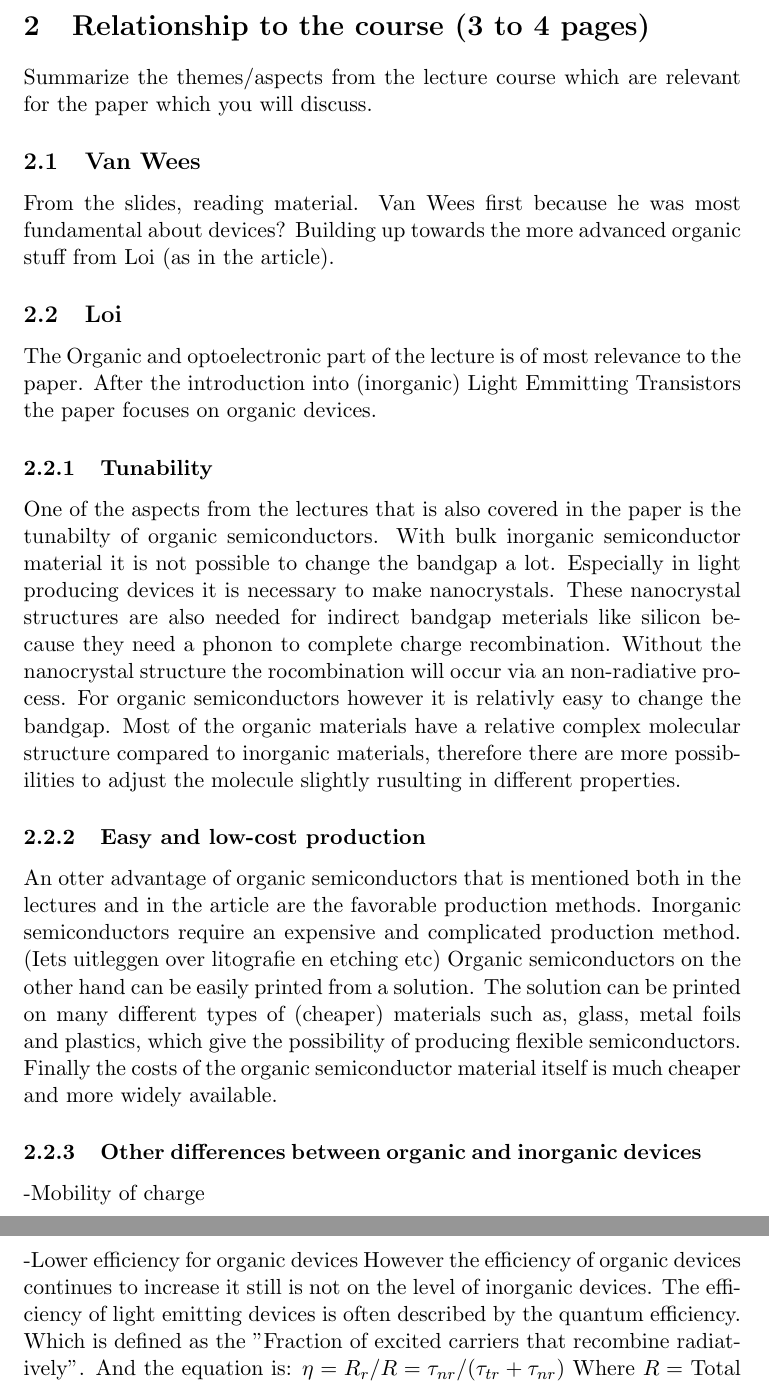
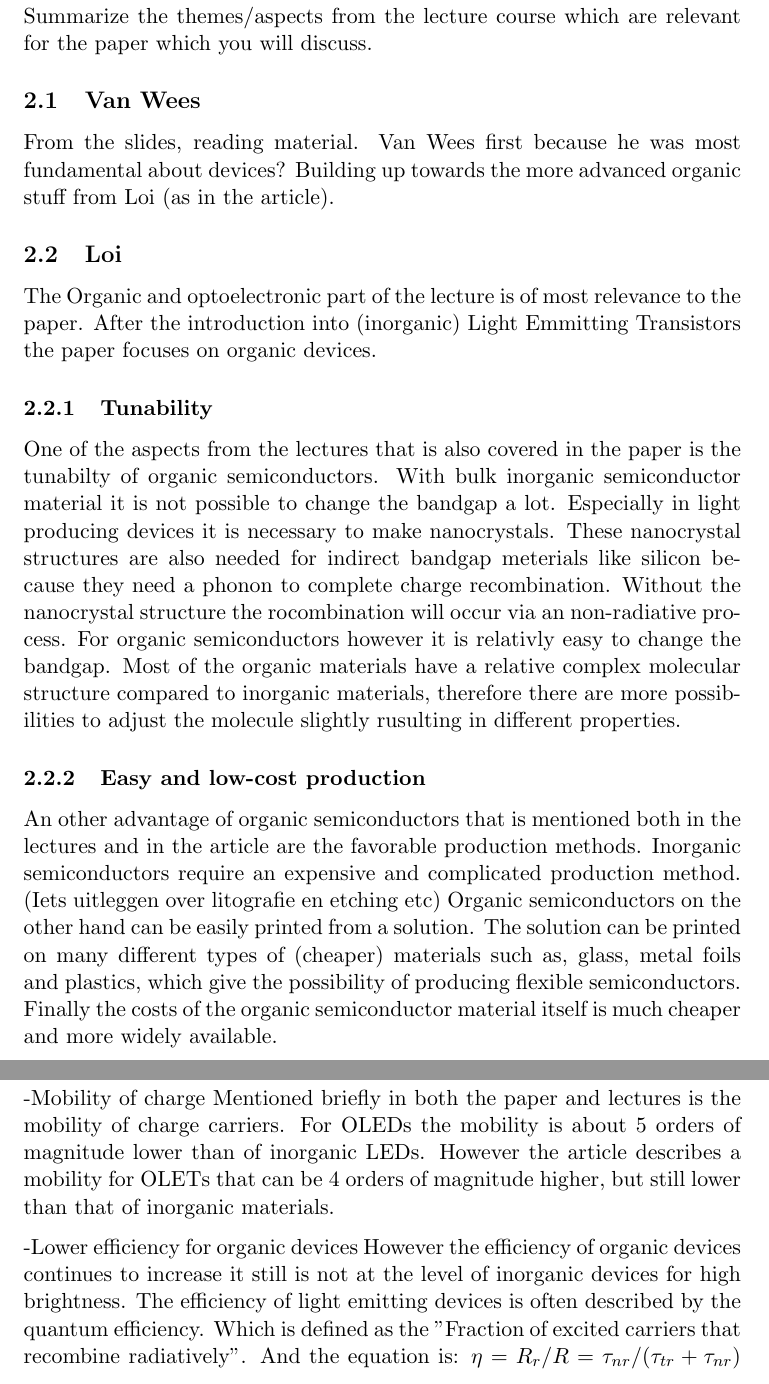
Before and after one commit to ellenschallig/devicephysics, a LaTeX document (casestudy.tex, which reads relationship_course.tex): two parts of pages 3 and 4 of 15, joined at a grey line, cut at the place of the change. Compiled offline with pdfLaTeX.

Commit message:
Update relationship_course.tex

```diff
--- a/relationship_course.tex
+++ b/relationship_course.tex
@@ -14,11 +14,12 @@ The Organic and optoelectronic part of the lecture is of most relevance to the p
 \subsubsection{Tunability}
 One of the aspects from the lectures that is also covered in the paper is the tunabilty of organic semiconductors. With bulk inorganic semiconductor material it is not possible to change the bandgap a lot. Especially in light producing devices it is necessary to make nanocrystals. These nanocrystal structures are also needed for indirect bandgap meterials like silicon because they need a phonon to complete charge recombination. Without the nanocrystal structure the rocombination will occur via an non-radiative process. For organic semiconductors however it is relativly easy to change the bandgap. Most of the organic materials have a relative complex molecular structure compared to inorganic materials, therefore there are more possibilities to adjust the molecule slightly rusulting in different properties.
 \subsubsection{Easy and low-cost production}
-An otter advantage of organic semiconductors that is mentioned both in the lectures and in the article are the favorable production methods. Inorganic semiconductors require an expensive and complicated production method. (Iets uitleggen over litografie en etching etc) Organic semiconductors on the other hand can be easily printed from a solution. The solution can be printed on many different types of (cheaper) materials such as, glass, metal foils and plastics, which give the possibility of producing flexible semiconductors. Finally the costs of the organic semiconductor material itself is much cheaper and more widely available.
+An other advantage of organic semiconductors that is mentioned both in the lectures and in the article are the favorable production methods. Inorganic semiconductors require an expensive and complicated production method. (Iets uitleggen over litografie en etching etc) Organic semiconductors on the other hand can be easily printed from a solution. The solution can be printed on many different types of (cheaper) materials such as, glass, metal foils and plastics, which give the possibility of producing flexible semiconductors. Finally the costs of the organic semiconductor material itself is much cheaper and more widely available.
 \subsubsection{Other differences between organic and inorganic devices}
 -Mobility of charge
+Mentioned briefly in both the paper and lectures is the mobility of charge carriers. For OLEDs the mobility is about 5 orders of magnitude lower than of inorganic LEDs. However the article describes a mobility for OLETs that can be 4 orders of magnitude higher, but still lower than that of inorganic materials.
 
 -Lower efficiency for organic devices
-However the efficiency of organic devices continues to increase it still is not on the level of inorganic devices. The efficiency of light emitting devices is often described by the quantum efficiency. Which is defined as the "Fraction of excited carriers that recombine radiatively". And the equation is: $\eta = R_{r}/R = \tau_{nr}/(\tau_{tr}+\tau_{nr})$ Where $R=$ Total recombination rate, $R_{r}$=Radiative recombination rate, $\tau_{tr}=$Radiative lifetime, $\tau_{nr}=$Non-radiative lifetime. The goal is to have an as high as possible Radiative recombination rate.
+However the efficiency of organic devices continues to increase it still is not at the level of inorganic devices for high brightness. The efficiency of light emitting devices is often described by the quantum efficiency. Which is defined as the "Fraction of excited carriers that recombine radiatively". And the equation is: $\eta = R_{r}/R = \tau_{nr}/(\tau_{tr}+\tau_{nr})$ Where $R=$ Total recombination rate, $R_{r}$=Radiative recombination rate, $\tau_{tr}=$Radiative lifetime, $\tau_{nr}=$Non-radiative lifetime. The goal is to have an as high as possible Radiative recombination rate.
 
 -Lower lifetime and higher vulnerability to the environment for OSC
```
